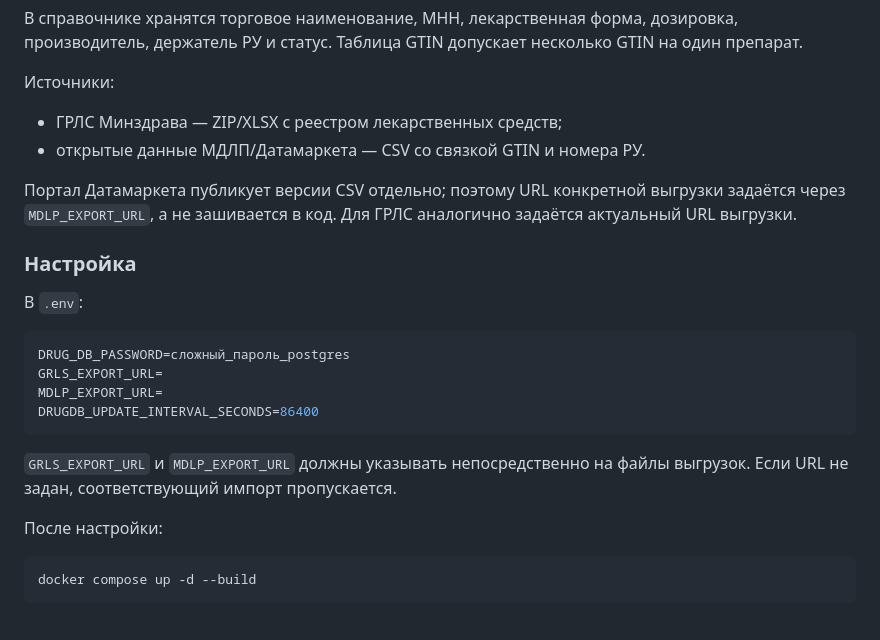
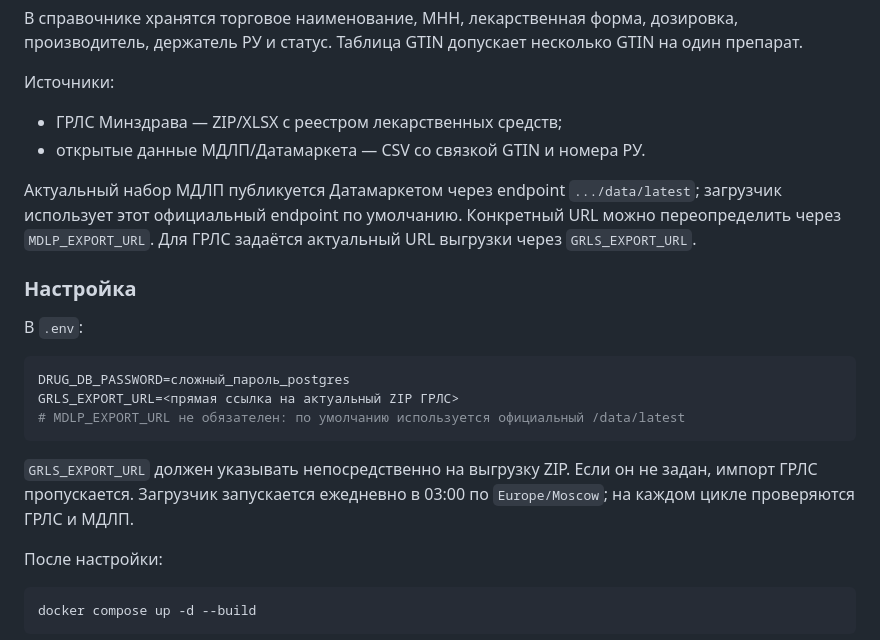
Before and after one commit to ceshbox-code/medical_diary_v2, a Markdown page: README.md, the part around the change. GitHub-like rendering.

Commit message:
docs: document automatic MDLP latest publication sync

````diff
--- a/README.md
+++ b/README.md
@@ -436,7 +436,8 @@ export MEDICAL_DIARY_HOME=/volume2/docker/my_diary
 - ГРЛС Минздрава — ZIP/XLSX с реестром лекарственных средств;
 - открытые данные МДЛП/Датамаркета — CSV со связкой GTIN и номера РУ.
 
-Портал Датамаркета публикует версии CSV отдельно; поэтому URL конкретной выгрузки задаётся через `MDLP_EXPORT_URL`, а не зашивается в код. Для ГРЛС аналогично задаётся актуальный URL выгрузки.
+Актуальный набор МДЛП публикуется Датамаркетом через endpoint `.../data/latest`; загрузчик использует этот официальный endpoint по умолчанию. Конкретный URL можно переопределить через `MDLP_EXPORT_URL`.
+Для ГРЛС задаётся актуальный URL выгрузки через `GRLS_EXPORT_URL`.
 
 ### Настройка
 
@@ -444,12 +445,11 @@ export MEDICAL_DIARY_HOME=/volume2/docker/my_diary
 
 ```env
 DRUG_DB_PASSWORD=сложный_пароль_postgres
-GRLS_EXPORT_URL=
-MDLP_EXPORT_URL=
-DRUGDB_UPDATE_INTERVAL_SECONDS=86400
+GRLS_EXPORT_URL=<прямая ссылка на актуальный ZIP ГРЛС>
+# MDLP_EXPORT_URL не обязателен: по умолчанию используется официальный /data/latest
 ```
 
-`GRLS_EXPORT_URL` и `MDLP_EXPORT_URL` должны указывать непосредственно на файлы выгрузок. Если URL не задан, соответствующий импорт пропускается.
+`GRLS_EXPORT_URL` должен указывать непосредственно на выгрузку ZIP. Если он не задан, импорт ГРЛС пропускается. Загрузчик запускается ежедневно в 03:00 по `Europe/Moscow`; на каждом цикле проверяются ГРЛС и МДЛП.
 
 После настройки:
 
````
